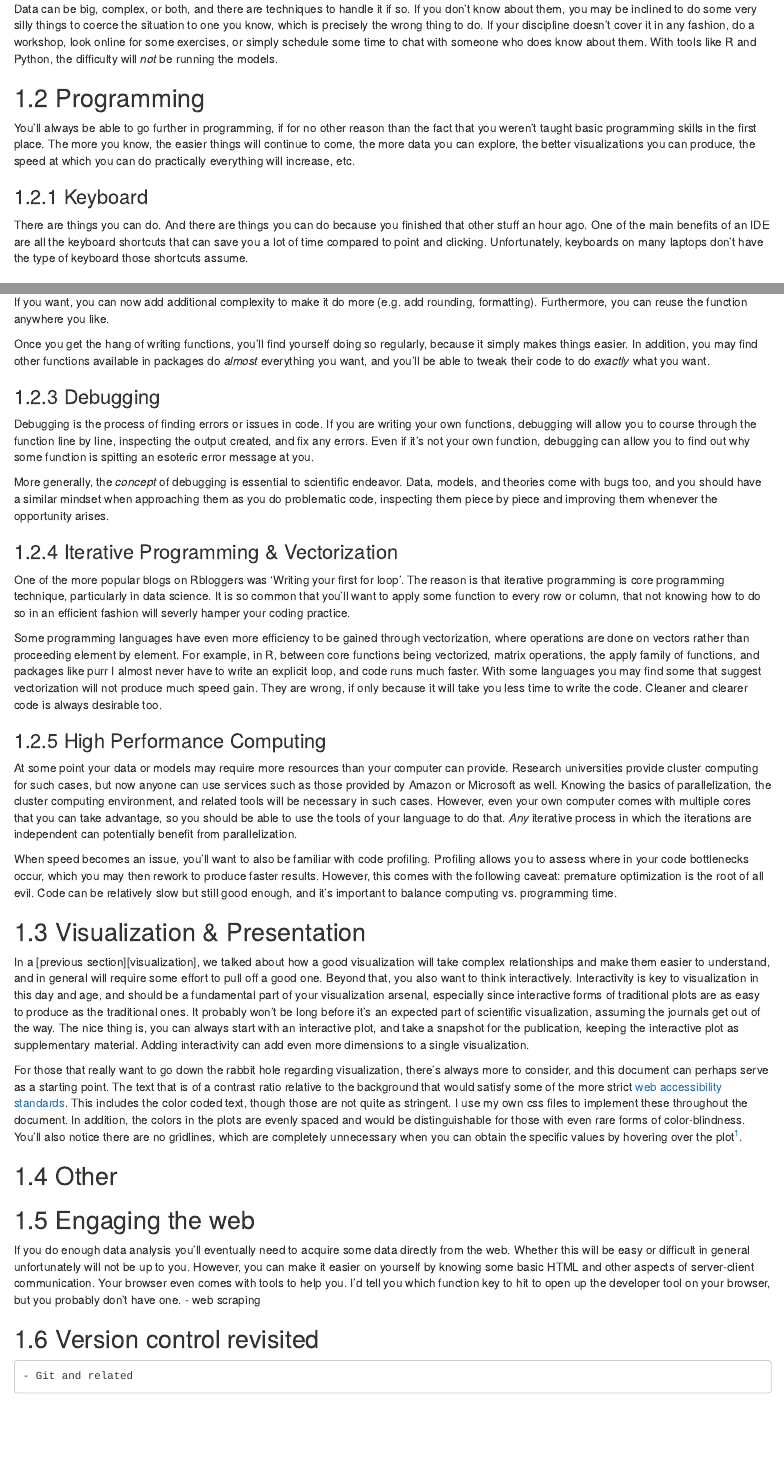
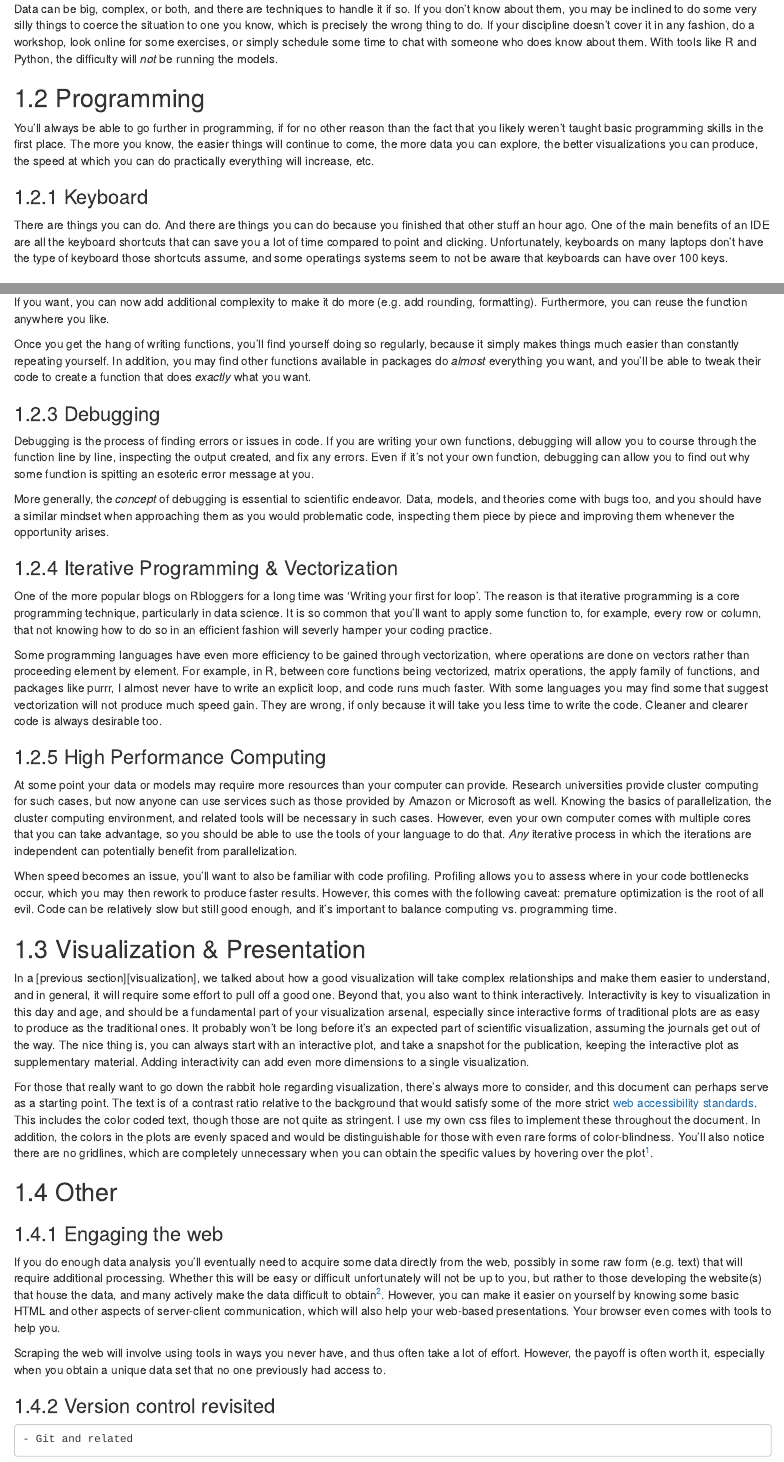
Before and after one commit to m-clark/advice-to-the-graduate, an R Markdown document (03_intermediate.Rmd): the page in a window 1100 px wide, from 1110 px down, and a second part further down, joined at a grey line. Rendered offline with R 4.5, knitr and Pandoc, with nearby package versions; drawn as R Markdown's standard HTML page in place of the format the file asks for.

Commit message:
Minor edits plus some update to intermediate

````diff
--- a/03_intermediate.Rmd
+++ b/03_intermediate.Rmd
@@ -39,11 +39,11 @@ Data can be big, complex, or both, and there are techniques to handle it if so.
 
 ## Programming
 
-You'll always be able to go further in programming, if for no other reason than the fact that you weren't taught basic programming skills in the first place.  The more you know, the easier things will continue to come, the more data you can explore, the better visualizations you can produce, the speed at which you can do practically everything will increase, etc.
+You'll always be able to go further in programming, if for no other reason than the fact that you likely weren't taught basic programming skills in the first place.  The more you know, the easier things will continue to come, the more data you can explore, the better visualizations you can produce, the speed at which you can do practically everything will increase, etc.
 
 ### Keyboard
 
-There are things you can do.  And there are things you can do because you finished that other stuff an hour ago.  One of the main benefits of an IDE are all the keyboard shortcuts that can save you a lot of time compared to point and clicking.  Unfortunately, keyboards on many laptops don't have the type of keyboard those shortcuts assume.
+There are things you can do.  And there are things you can do because you finished that other stuff an hour ago.  One of the main benefits of an IDE are all the keyboard shortcuts that can save you a lot of time compared to point and clicking.  Unfortunately, keyboards on many laptops don't have the type of keyboard those shortcuts assume, and some operatings systems seem to not be aware that keyboards can have over 100 keys.
 
 ### Writing functions
 
@@ -67,20 +67,20 @@ def percent(x, y):
 
 If you want, you can now add additional complexity to make it do more (e.g. add rounding, formatting).  Furthermore, you can reuse the function anywhere you like.
 
-Once you get the hang of writing functions, you'll find yourself doing so regularly, because it simply makes things easier.  In addition, you may find other functions available in packages do *almost* everything you want, and you'll be able to tweak their code to do *exactly* what you want.
+Once you get the hang of writing functions, you'll find yourself doing so regularly, because it simply makes things much easier than constantly repeating yourself.  In addition, you may find other functions available in packages do *almost* everything you want, and you'll be able to tweak their code to create a function that does *exactly* what you want.
 
 
 ### Debugging
 
 <span class="emph">Debugging</span> is the process of finding errors or issues in code.  If you are writing your own functions, debugging will allow you to course through the function line by line, inspecting the output created, and fix any errors.  Even if it's not your own function, debugging can allow you to find out why some function is spitting an esoteric error message at you.
 
-More generally, the *concept* of debugging is essential to scientific endeavor.  Data, models, and theories come with bugs too, and you should have a similar mindset when approaching them as you do problematic code, inspecting them piece by piece and improving them whenever the opportunity arises.
+More generally, the *concept* of debugging is essential to scientific endeavor.  Data, models, and theories come with bugs too, and you should have a similar mindset when approaching them as you would problematic code, inspecting them piece by piece and improving them whenever the opportunity arises.
 
 ### Iterative Programming & Vectorization
 
-One of the more popular blogs on Rbloggers was 'Writing your first <span class="emph">for loop</span>'.  The reason is that iterative programming is core programming technique, particularly in data science.  It is so common that you'll want to apply some function to every row or column, that not knowing how to do so in an efficient fashion will severly hamper your coding practice.
+One of the more popular blogs on Rbloggers for a long time was 'Writing your first <span class="emph">for loop</span>'.  The reason is that iterative programming is a core programming technique, particularly in data science.  It is so common that you'll want to apply some function to, for example, every row or column, that not knowing how to do so in an efficient fashion will severly hamper your coding practice.
 
-Some programming languages have even more efficiency to be gained through <span class="emph">vectorization</span>, where operations are done on vectors rather than proceeding element by element.   For example, in R, between core functions being vectorized, matrix operations, the <span class="func">apply</span> family of functions, and packages like <span class="pack">purr</span> I almost never have to write an explicit loop, and code runs much faster.  With some languages you may find some that suggest vectorization will not produce much speed gain.  They are wrong, if only because it will take you less time to write the code.  Cleaner and clearer code is always desirable too.
+Some programming languages have even more efficiency to be gained through <span class="emph">vectorization</span>, where operations are done on vectors rather than proceeding element by element.   For example, in R, between core functions being vectorized, matrix operations, the <span class="func">apply</span> family of functions, and packages like <span class="pack">purrr</span>, I almost never have to write an explicit loop, and code runs much faster.  With some languages you may find some that suggest vectorization will not produce much speed gain.  They are wrong, if only because it will take you less time to write the code.  Cleaner and clearer code is always desirable too.
 
 
 ### High Performance Computing
@@ -92,18 +92,19 @@ When speed becomes an issue, you'll want to also be familiar with code <span cla
 
 ## Visualization & Presentation
 
-In a [previous section][visualization], we talked about how a good visualization will take complex relationships and make them easier to understand, and in general will require some effort to pull off a good one.  Beyond that, you also want to think interactively.  Interactivity is key to visualization in this day and age, and should be a fundamental part of your visualization arsenal, especially since interactive forms of traditional plots are as easy to produce as the traditional ones. It probably won't be long before it's an expected part of scientific visualization, assuming the journals get out of the way.  The nice thing is, you can always start with an interactive plot, and take a snapshot for the publication, keeping the interactive plot as supplementary material. Adding interactivity can add even more dimensions to a single visualization.
+In a [previous section][visualization], we talked about how a good visualization will take complex relationships and make them easier to understand, and in general, it will require some effort to pull off a good one.  Beyond that, you also want to think interactively.  Interactivity is key to visualization in this day and age, and should be a fundamental part of your visualization arsenal, especially since interactive forms of traditional plots are as easy to produce as the traditional ones. It probably won't be long before it's an expected part of scientific visualization, assuming the journals get out of the way.  The nice thing is, you can always start with an interactive plot, and take a snapshot for the publication, keeping the interactive plot as supplementary material. Adding interactivity can add even more dimensions to a single visualization.
 
 
-For those that really want to go down the rabbit hole regarding visualization, there's always more to consider, and this document can perhaps serve as a starting point. The text that is of a contrast ratio relative to the background that would satisfy some of the more strict [web accessibility standards](http://www.webaxe.org/color-contrast-tools/).  This includes the color coded text, though those are not quite as stringent. I use my own css files to implement these throughout the document.  In addition, the colors in the plots are evenly spaced and would be distinguishable for those with even rare forms of color-blindness.  You'll also notice there are no gridlines, which are completely unnecessary when you can obtain the specific values by hovering over the plot[^gridlines].
+For those that really want to go down the rabbit hole regarding visualization, there's always more to consider, and this document can perhaps serve as a starting point. The text is of a contrast ratio relative to the background that would satisfy some of the more strict [web accessibility standards](http://www.webaxe.org/color-contrast-tools/).  This includes the color coded text, though those are not quite as stringent. I use my own css files to implement these throughout the document.  In addition, the colors in the plots are evenly spaced and would be distinguishable for those with even rare forms of color-blindness.  You'll also notice there are no gridlines, which are completely unnecessary when you can obtain the specific values by hovering over the plot[^gridlines].
 
 ## Other
 
-## Engaging the web
+### Engaging the web
 
-If you do enough data analysis you'll eventually need to acquire some data directly from the web.  Whether this will be easy or difficult in general unfortunately will not be up to you. However, you can make it easier on yourself by knowing some basic HTML and other aspects of server-client communication.  Your browser even comes with tools to help you.  I'd tell you which function key to hit to open up the developer tool on your browser, but you probably don't have one.
-    - web scraping
+If you do enough data analysis you'll eventually need to acquire some data directly from the web, possibly in some raw form (e.g. text) that will require additional processing.  Whether this will be easy or difficult unfortunately will not be up to you, but rather to those developing the website(s) that house the data, and many actively make the data difficult to obtain[^webdev]. However, you can make it easier on yourself by knowing some basic HTML and other aspects of server-client communication, which will also help your web-based presentations.  Your browser even comes with tools to help you.
 
-## Version control revisited
+Scraping the web will involve using tools in ways you never have, and thus often take a lot of effort. However, the payoff is often worth it, especially when you obtain a unique data set that no one previously had access to.
+
+### Version control revisited
     - Git and related
 
--- a/index.Rmd
+++ b/index.Rmd
@@ -41,7 +41,7 @@ favicon: img/R.ico
 ```{r setup, include=FALSE}
 knitr::opts_chunk$set(echo = T, message=F, warning=F, error=F, comment=NA, R.options=list(width=220),   # code
                       dev.args=list(bg = 'transparent'), dev='svg', fig.align='center',                 # viz
-                      cache.rebuild=T, cache=T)                                                         # cache
+                      cache.rebuild=F, cache=T)                                                         # cache
 ```
 
 ```{r load_common_packages, echo=FALSE, cache=FALSE, eval=TRUE}
````
Also changed, not shown: 01_general.Rmd (+6 -8 lines), 02_basics.Rmd (+13 -3 lines), 03_intermediate.Rmd (12 more changed lines).
